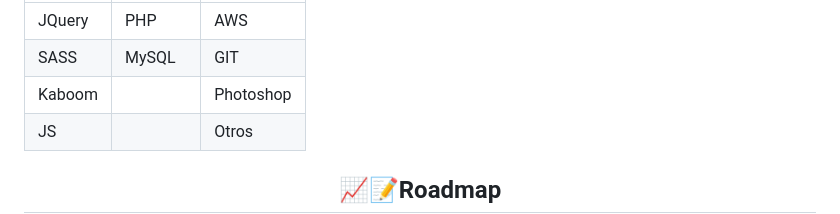
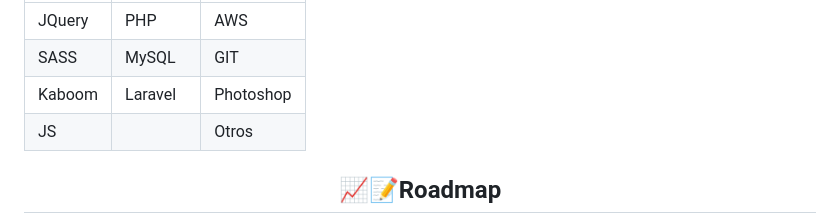
Before and after one commit to aUrbano24/ProyectoFinal-22-23-UrbanFight, a Markdown page: README.md, the part around the change. Drawn GitHub-style.

```diff
--- a/README.md
+++ b/README.md
@@ -88,7 +88,7 @@ Proyecto final de grado 2022-2023
  |-------------|-------------|-------------|
  | JQuery      | PHP          | AWS        |
  | SASS        | MySQL        | GIT        |
- | Kaboom      |              | Photoshop  |
+ | Kaboom      | Laravel      | Photoshop  |
  | JS          |              | Otros      |
 <h2 align="center">📈📝Roadmap</h2>
 
```
